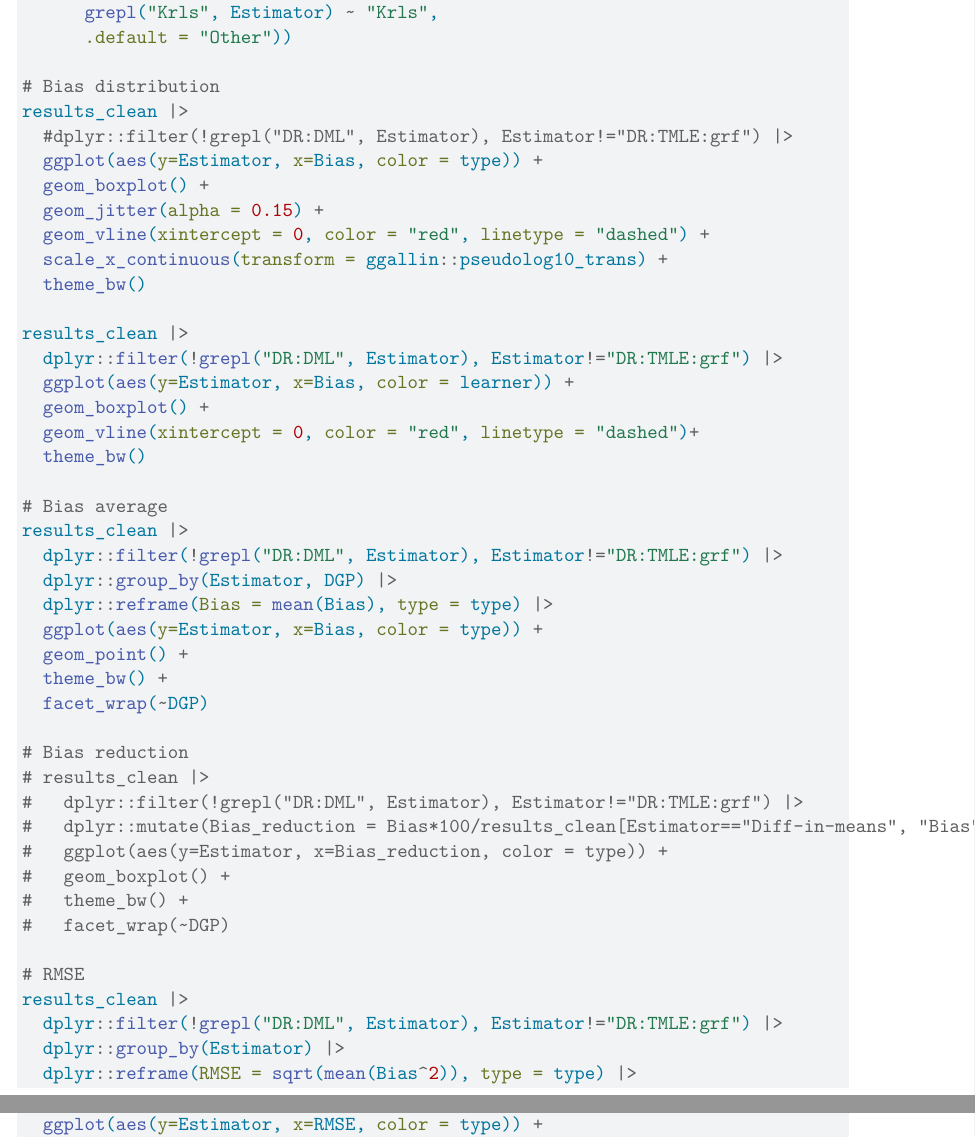
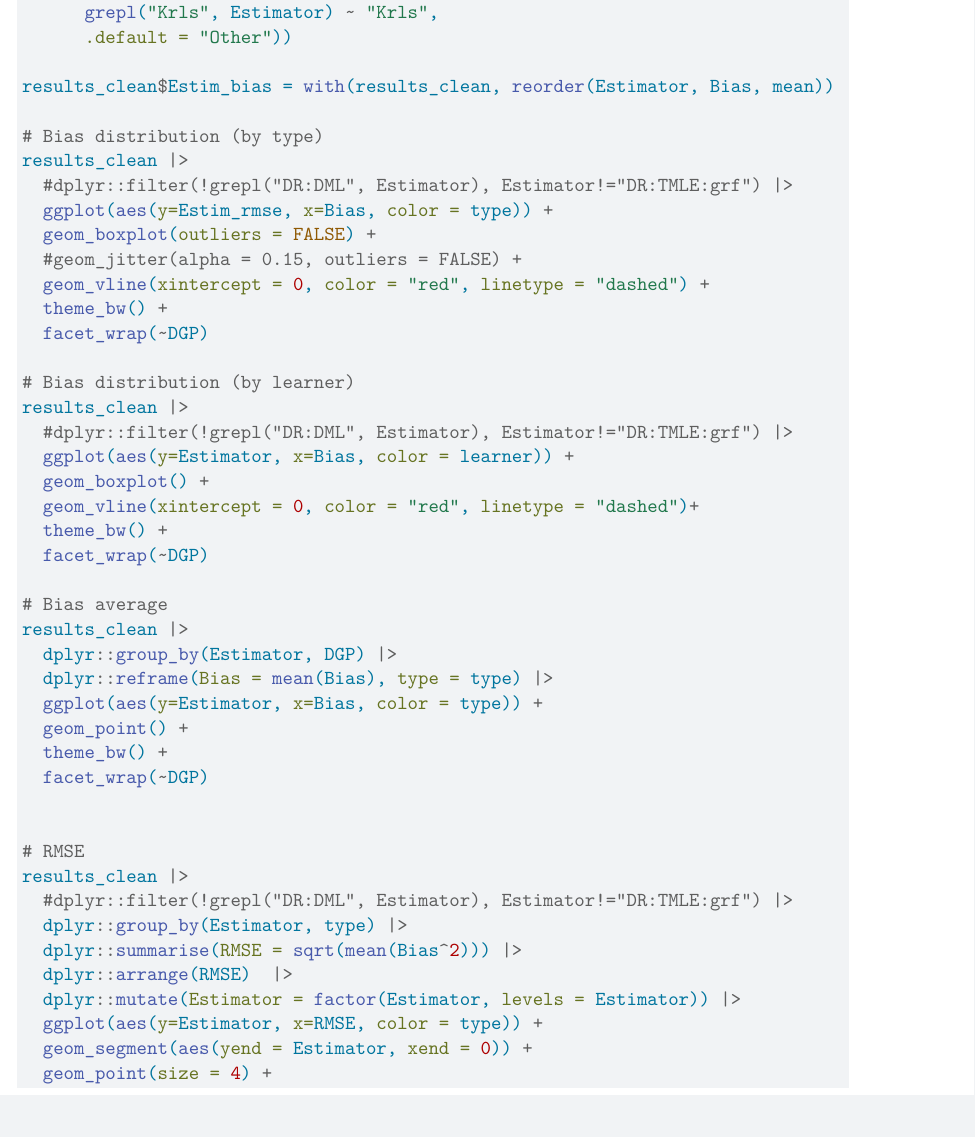
Before and after one commit to pdgeraldo/prognostic_propensity, a Quarto document (simulations/acic_2016_simulations.qmd): two parts of pages 20 and 21 of 23 before the commit and part of page 20 of 22 after it, the two joined at a grey line, cut so that both start at the same text. Rendered offline with R 4.5, knitr and Pandoc in place of Quarto, then LaTeX, with nearby package versions; some code elsewhere in the file could not run offline.

Commit message:
plot update

```diff
--- a/simulations/acic_2016_simulations.qmd
+++ b/simulations/acic_2016_simulations.qmd
@@ -970,26 +970,29 @@ results_clean <- rbind(results, results_dml) |>
       grepl("Krls", Estimator) ~ "Krls",
       .default = "Other"))
 
-# Bias distribution
+results_clean$Estim_bias = with(results_clean, reorder(Estimator, Bias, mean))
+
+# Bias distribution (by type)
 results_clean |>
   #dplyr::filter(!grepl("DR:DML", Estimator), Estimator!="DR:TMLE:grf") |>
-  ggplot(aes(y=Estimator, x=Bias, color = type)) +
-  geom_boxplot() +
-  geom_jitter(alpha = 0.15) +
+  ggplot(aes(y=Estim_rmse, x=Bias, color = type)) +
+  geom_boxplot(outliers = FALSE) +
+  #geom_jitter(alpha = 0.15, outliers = FALSE) +
   geom_vline(xintercept = 0, color = "red", linetype = "dashed") +
-  scale_x_continuous(transform = ggallin::pseudolog10_trans) +
-  theme_bw()
+  theme_bw() +
+  facet_wrap(~DGP)
 
+# Bias distribution (by learner)
 results_clean |>
-  dplyr::filter(!grepl("DR:DML", Estimator), Estimator!="DR:TMLE:grf") |>
+  #dplyr::filter(!grepl("DR:DML", Estimator), Estimator!="DR:TMLE:grf") |>
   ggplot(aes(y=Estimator, x=Bias, color = learner)) +
   geom_boxplot() +
   geom_vline(xintercept = 0, color = "red", linetype = "dashed")+
-  theme_bw()
+  theme_bw() +
+  facet_wrap(~DGP)
 
 # Bias average
 results_clean |>
-  dplyr::filter(!grepl("DR:DML", Estimator), Estimator!="DR:TMLE:grf") |>
   dplyr::group_by(Estimator, DGP) |>
   dplyr::reframe(Bias = mean(Bias), type = type) |>
   ggplot(aes(y=Estimator, x=Bias, color = type)) +
@@ -997,17 +1000,11 @@ results_clean |>
   theme_bw() +
   facet_wrap(~DGP)
 
-# Bias reduction
-# results_clean |>
-#   dplyr::filter(!grepl("DR:DML", Estimator), Estimator!="DR:TMLE:grf") |>
-#   dplyr::mutate(Bias_reduction = Bias*100/results_clean[Estimator=="Diff-in-means", "Bias"]) |>
-#   ggplot(aes(y=Estimator, x=Bias_reduction, color = type)) +
-#   geom_boxplot() +
-#   theme_bw() +
-#   facet_wrap(~DGP)
 
 # RMSE
 results_clean |>
-  dplyr::filter(!grepl("DR:DML", Estimator), Estimator!="DR:TMLE:grf") |>
-  dplyr::group_by(Estimator) |>
-  dplyr::reframe(RMSE = sqrt(mean(Bias^2)), type = type) |>
+  #dplyr::filter(!grepl("DR:DML", Estimator), Estimator!="DR:TMLE:grf") |>
+  dplyr::group_by(Estimator, type) |>
+  dplyr::summarise(RMSE = sqrt(mean(Bias^2))) |>
+  dplyr::arrange(RMSE)  |>
+  dplyr::mutate(Estimator = factor(Estimator, levels = Estimator)) |>
@@ -1015,5 +1011,6 @@ results_clean |>
   ggplot(aes(y=Estimator, x=RMSE, color = type)) +
-  geom_point() +
+  geom_segment(aes(yend = Estimator, xend = 0)) +
+  geom_point(size = 4) +
   theme_bw()
 
 # Bias-RMSE corr
```
Also changed, not shown: simulations/acic_2016_simulations.qmd (3 more changed lines).
